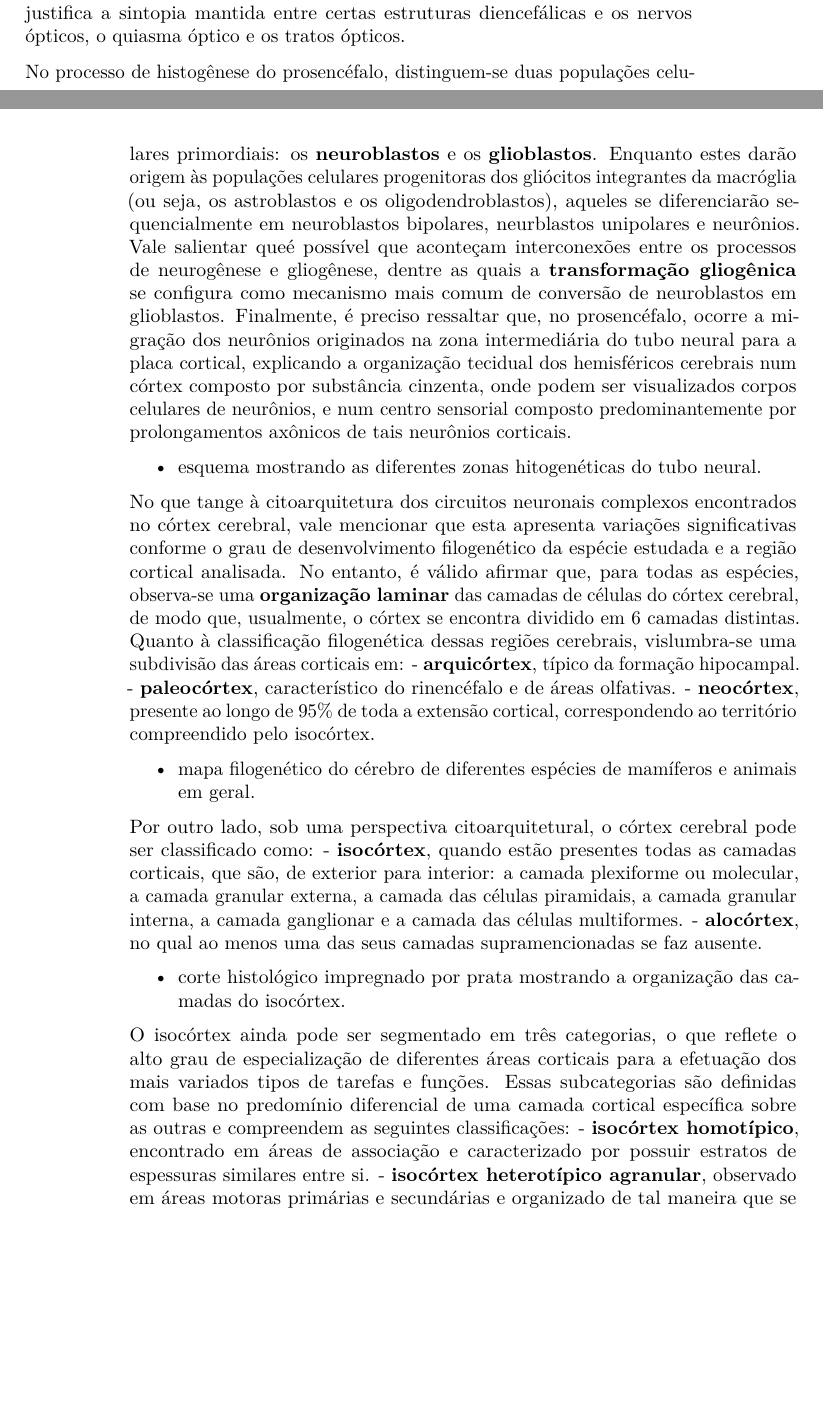
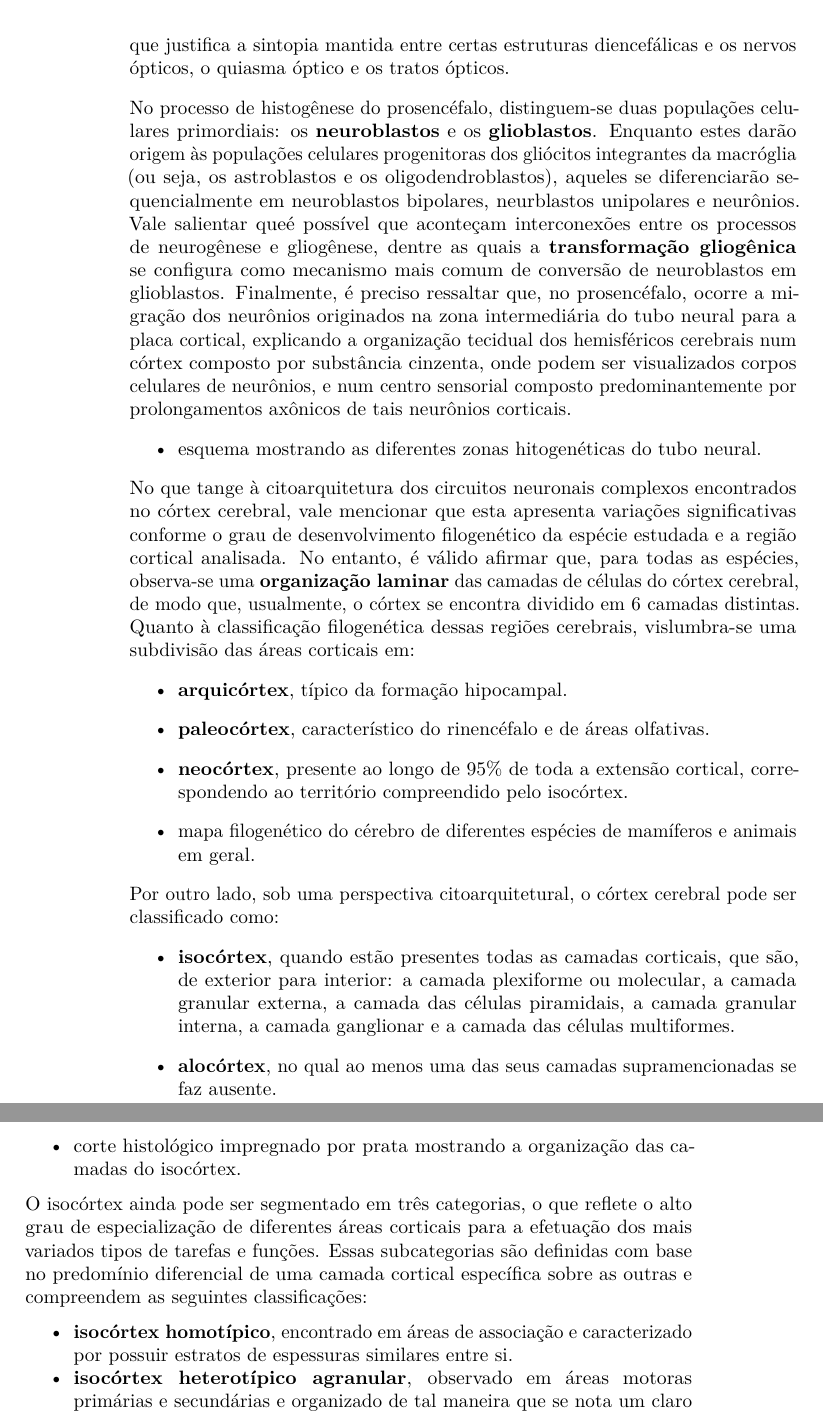
Before and after one commit to arthermes94/Neurohistologia-UFTM, a LaTeX thesis (docs/_main.tex): two parts of pages 19 and 20 of 35 before the commit and two parts of pages 20 and 21 of 35 after it, joined at a grey line, cut so that both start at the same text, the shorter picture padded with empty space. Compiled offline with pdfLaTeX.

Commit message:
atualizando cerebro

```diff
--- a/docs/_main.tex
+++ b/docs/_main.tex
@@ -469,30 +479,41 @@ No processo de histogênese do prosencéfalo, distinguem-se duas populações ce
 \end{itemize}
 
 No que tange à citoarquitetura dos circuitos neuronais complexos encontrados no córtex cerebral, vale mencionar que esta apresenta variações significativas conforme o grau de desenvolvimento filogenético da espécie estudada e a região cortical analisada. No entanto, é válido afirmar que, para todas as espécies, observa-se uma \textbf{organização laminar} das camadas de células do córtex cerebral, de modo que, usualmente, o córtex se encontra dividido em 6 camadas distintas. Quanto à classificação filogenética dessas regiões cerebrais, vislumbra-se uma subdivisão das áreas corticais em:
-- \textbf{arquicórtex}, típico da formação hipocampal.
-- \textbf{paleocórtex}, característico do rinencéfalo e de áreas olfativas.
-- \textbf{neocórtex}, presente ao longo de 95\% de toda a extensão cortical, correspondendo ao território compreendido pelo isocórtex.
 
 \begin{itemize}
-\tightlist
+\item
+  \textbf{arquicórtex}, típico da formação hipocampal.
+\item
+  \textbf{paleocórtex}, característico do rinencéfalo e de áreas olfativas.
+\item
+  \textbf{neocórtex}, presente ao longo de 95\% de toda a extensão cortical, correspondendo ao território compreendido pelo isocórtex.
 \item
   mapa filogenético do cérebro de diferentes espécies de mamíferos e animais em geral.
 \end{itemize}
 
 Por outro lado, sob uma perspectiva citoarquitetural, o córtex cerebral pode ser classificado como:
-- \textbf{isocórtex}, quando estão presentes todas as camadas corticais, que são, de exterior para interior: a camada plexiforme ou molecular, a camada granular externa, a camada das células piramidais, a camada granular interna, a camada ganglionar e a camada das células multiformes.
-- \textbf{alocórtex}, no qual ao menos uma das seus camadas supramencionadas se faz ausente.
 
 \begin{itemize}
-\tightlist
+\item
+  \textbf{isocórtex}, quando estão presentes todas as camadas corticais, que são, de exterior para interior: a camada plexiforme ou molecular, a camada granular externa, a camada das células piramidais, a camada granular interna, a camada ganglionar e a camada das células multiformes.
+\item
+  \textbf{alocórtex}, no qual ao menos uma das seus camadas supramencionadas se faz ausente.
 \item
   corte histológico impregnado por prata mostrando a organização das camadas do isocórtex.
 \end{itemize}
 
 O isocórtex ainda pode ser segmentado em três categorias, o que reflete o alto grau de especialização de diferentes áreas corticais para a efetuação dos mais variados tipos de tarefas e funções. Essas subcategorias são definidas com base no predomínio diferencial de uma camada cortical específica sobre as outras e compreendem as seguintes classificações:
-- \textbf{isocórtex homotípico}, encontrado em áreas de associação e caracterizado por possuir estratos de espessuras similares entre si.
-- \textbf{isocórtex heterotípico agranular}, observado em áreas motoras primárias e secundárias e organizado de tal maneira que se nota um claro predomínio das camadas compostas por células piramidais sobre os demais estratos corticais.
-- \textbf{isocórtex heterotípico granular}, verificado em áreas sensitivas, nas quais existe uma dominância das camadas granulares sobre as outras.
+
+\begin{itemize}
+\tightlist
+\item
+  \textbf{isocórtex homotípico}, encontrado em áreas de associação e caracterizado por possuir estratos de espessuras similares entre si.
+\item
+  \textbf{isocórtex heterotípico agranular}, observado em áreas motoras primárias e secundárias e organizado de tal maneira que se nota um claro predomínio das camadas compostas por células piramidais sobre os demais estratos corticais.
+\item
+  \textbf{isocórtex heterotípico granular}, verificado em áreas sensitivas, nas quais existe uma dominância das camadas granulares sobre as outras.
+\end{itemize}
+
 Todavia, é preciso ressalvar que a boa visualização dessas camadas corticais e, por conseguinte, a classificação das áreas observadas de acordo com suas características citoarquiteturais e filogenéticas, só podem ser atingidas mediante o emprego de técnicas refinadas de imunofluorescência, as quais possibilitam a marcação dos tipos celulares típicos de cada estrato cortical de acordo com as proteínas expressas especificamente por cada um deles. Nesse contexto, é possível mencionar as seguintes populações celulares para cada lâmina do córtex cerebral:
 
 \hypertarget{cross}{%
```
Also changed, not shown: docs/reference-keys.txt (+0 -1 lines), _main_files/figure-latex/nice-fig-1.pdf, docs/_main.pdf, docs/_main.tex (20 more changed lines), 4 other files.
